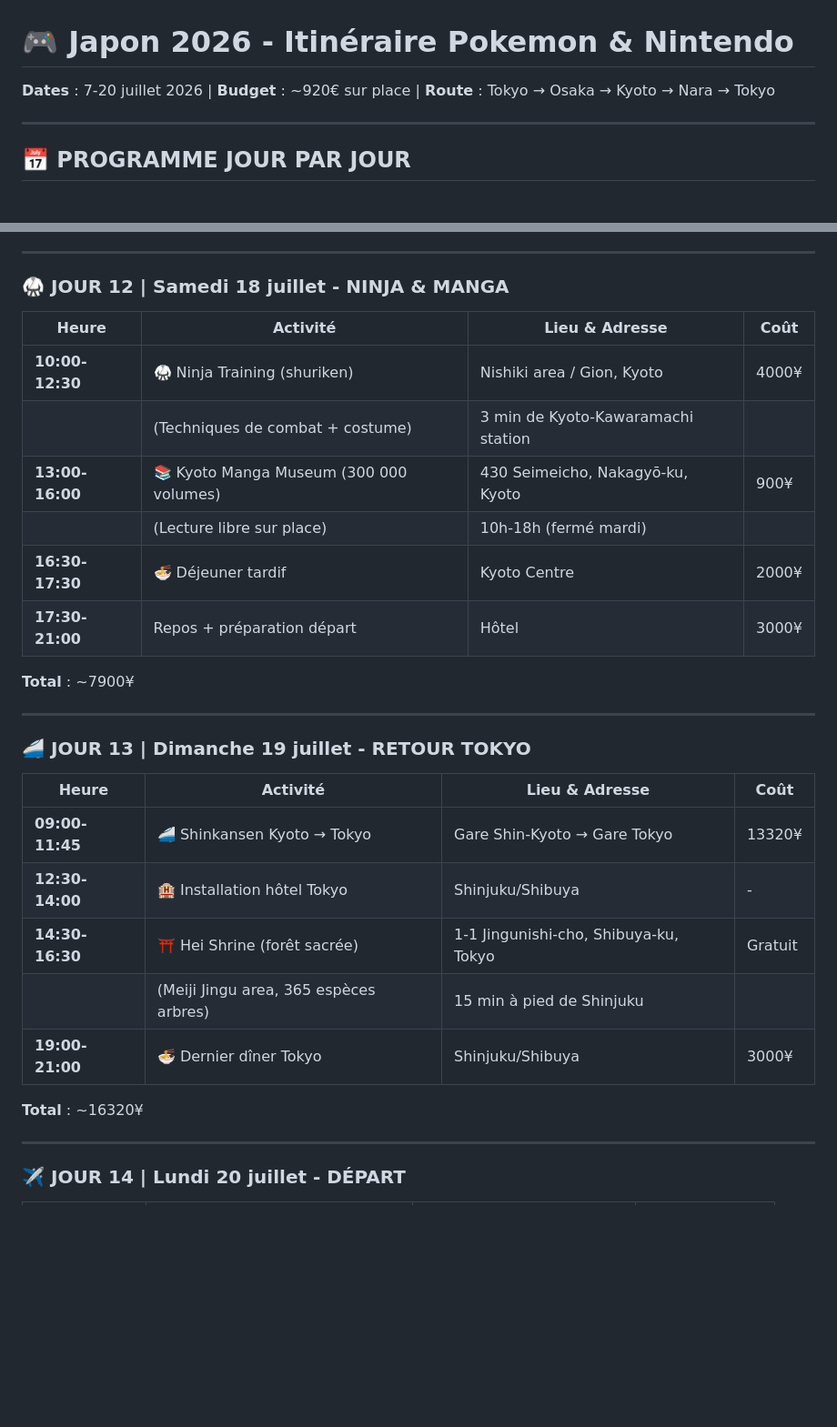
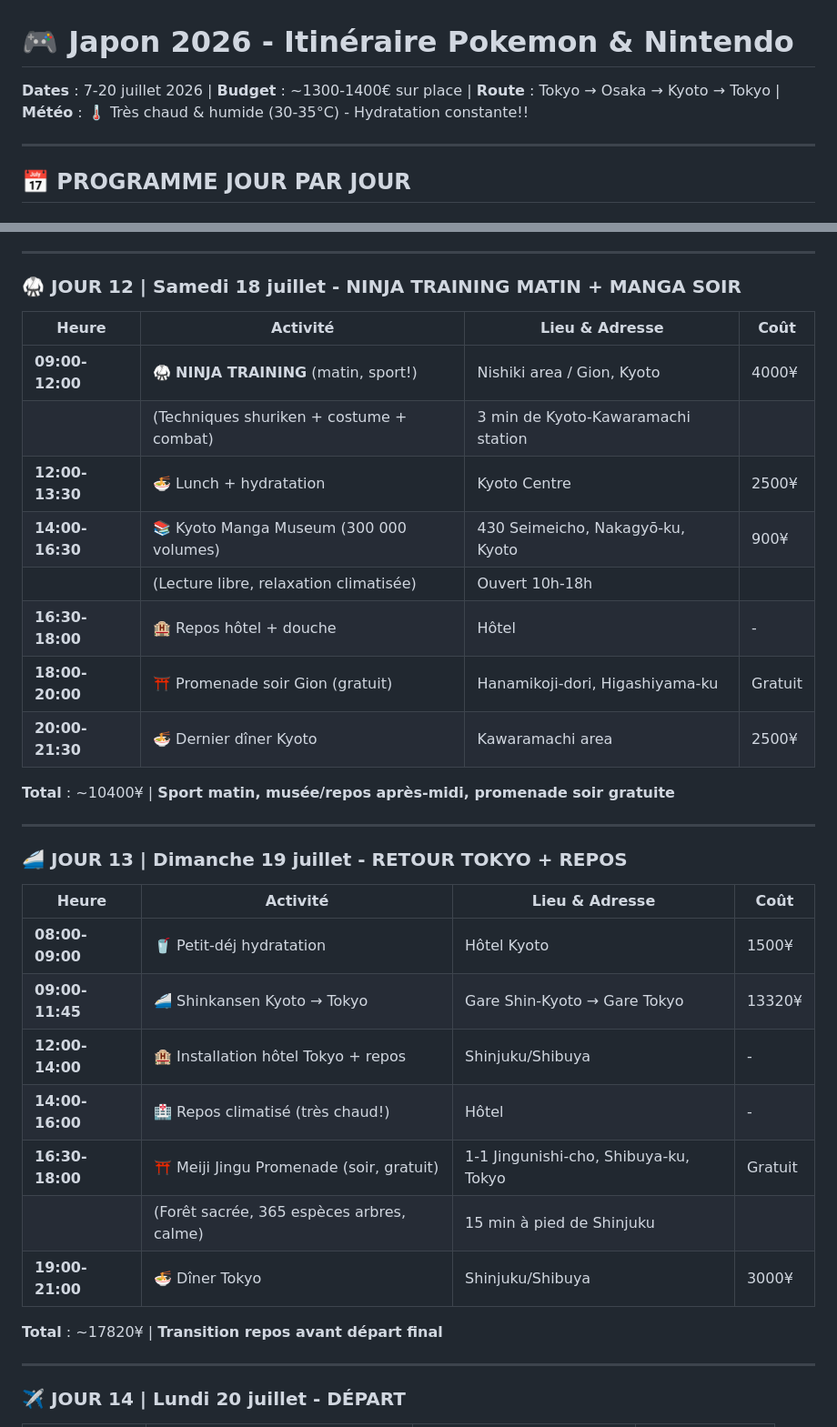
Before and after one commit to azertytr/japon, a Markdown page: README.md, 2 parts joined by grey strips. Shown at 91% size. GitHub-like rendering; blank space fills up the shorter version.

```diff
--- a/README.md
+++ b/README.md
@@ -1,6 +1,6 @@
 # 🎮 Japon 2026 - Itinéraire Pokemon & Nintendo
 
-**Dates** : 7-20 juillet 2026 | **Budget** : ~920€ sur place | **Route** : Tokyo → Osaka → Kyoto → Nara → Tokyo
+**Dates** : 7-20 juillet 2026 | **Budget** : ~1300-1400€ sur place | **Route** : Tokyo → Osaka → Kyoto → Tokyo | **Météo** : 🌡️ Très chaud & humide (30-35°C) - Hydratation constante!!
 
 ---
 
@@ -156,32 +166,36 @@
 
 ---
 
-### 🥋 **JOUR 12 | Samedi 18 juillet - NINJA & MANGA**
+### 🥋 **JOUR 12 | Samedi 18 juillet - NINJA TRAINING MATIN + MANGA SOIR**
 
 | Heure | Activité | Lieu & Adresse | Coût |
 |-------|----------|-----------------|------|
-| **10:00-12:30** | 🥋 Ninja Training (shuriken) | Nishiki area / Gion, Kyoto | 4000¥ |
-| | (Techniques de combat + costume) | 3 min de Kyoto-Kawaramachi station | |
-| **13:00-16:00** | 📚 Kyoto Manga Museum (300 000 volumes) | 430 Seimeicho, Nakagyō-ku, Kyoto | 900¥ |
-| | (Lecture libre sur place) | 10h-18h (fermé mardi) | |
-| **16:30-17:30** | 🍜 Déjeuner tardif | Kyoto Centre | 2000¥ |
-| **17:30-21:00** | Repos + préparation départ | Hôtel | 3000¥ |
+| **09:00-12:00** | 🥋 **NINJA TRAINING** (matin, sport!) | Nishiki area / Gion, Kyoto | 4000¥ |
+| | (Techniques shuriken + costume + combat) | 3 min de Kyoto-Kawaramachi station | |
+| **12:00-13:30** | 🍜 Lunch + hydratation | Kyoto Centre | 2500¥ |
+| **14:00-16:30** | 📚 Kyoto Manga Museum (300 000 volumes) | 430 Seimeicho, Nakagyō-ku, Kyoto | 900¥ |
+| | (Lecture libre, relaxation climatisée) | Ouvert 10h-18h | |
+| **16:30-18:00** | 🏨 Repos hôtel + douche | Hôtel | - |
+| **18:00-20:00** | ⛩️ Promenade soir Gion (gratuit) | Hanamikoji-dori, Higashiyama-ku | Gratuit |
+| **20:00-21:30** | 🍜 Dernier dîner Kyoto | Kawaramachi area | 2500¥ |
 
-**Total** : ~7900¥
+**Total** : ~10400¥ | **Sport matin, musée/repos après-midi, promenade soir gratuite**
 
 ---
 
-### 🚄 **JOUR 13 | Dimanche 19 juillet - RETOUR TOKYO**
+### 🚄 **JOUR 13 | Dimanche 19 juillet - RETOUR TOKYO + REPOS**
 
 | Heure | Activité | Lieu & Adresse | Coût |
 |-------|----------|-----------------|------|
+| **08:00-09:00** | 🥤 Petit-déj hydratation | Hôtel Kyoto | 1500¥ |
 | **09:00-11:45** | 🚄 Shinkansen Kyoto → Tokyo | Gare Shin-Kyoto → Gare Tokyo | 13320¥ |
-| **12:30-14:00** | 🏨 Installation hôtel Tokyo | Shinjuku/Shibuya | - |
-| **14:30-16:30** | ⛩️ Hei Shrine (forêt sacrée) | 1-1 Jingunishi-cho, Shibuya-ku, Tokyo | Gratuit |
-| | (Meiji Jingu area, 365 espèces arbres) | 15 min à pied de Shinjuku | |
-| **19:00-21:00** | 🍜 Dernier dîner Tokyo | Shinjuku/Shibuya | 3000¥ |
+| **12:00-14:00** | 🏨 Installation hôtel Tokyo + repos | Shinjuku/Shibuya | - |
+| **14:00-16:00** | 🏥 Repos climatisé (très chaud!) | Hôtel | - |
+| **16:30-18:00** | ⛩️ Meiji Jingu Promenade (soir, gratuit) | 1-1 Jingunishi-cho, Shibuya-ku, Tokyo | Gratuit |
+| | (Forêt sacrée, 365 espèces arbres, calme) | 15 min à pied de Shinjuku | |
+| **19:00-21:00** | 🍜 Dîner Tokyo | Shinjuku/Shibuya | 3000¥ |
 
-**Total** : ~16320¥
+**Total** : ~17820¥ | **Transition repos avant départ final**
 
 ---
 
```
Also changed, not shown: other parts of README.md (+74 -38 lines).
